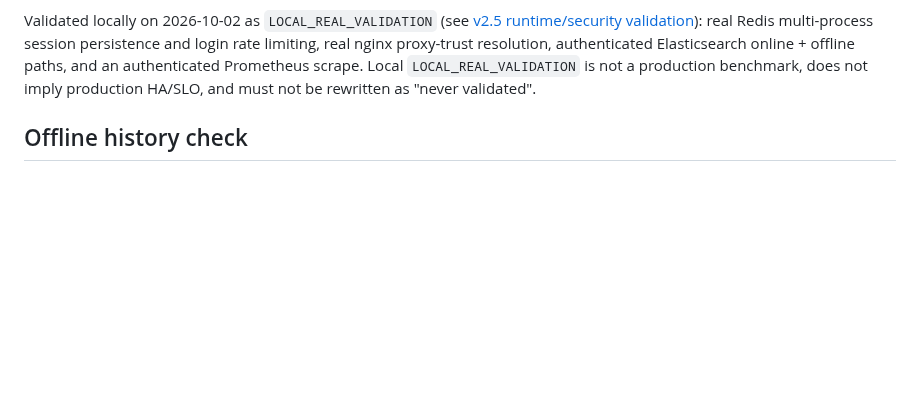
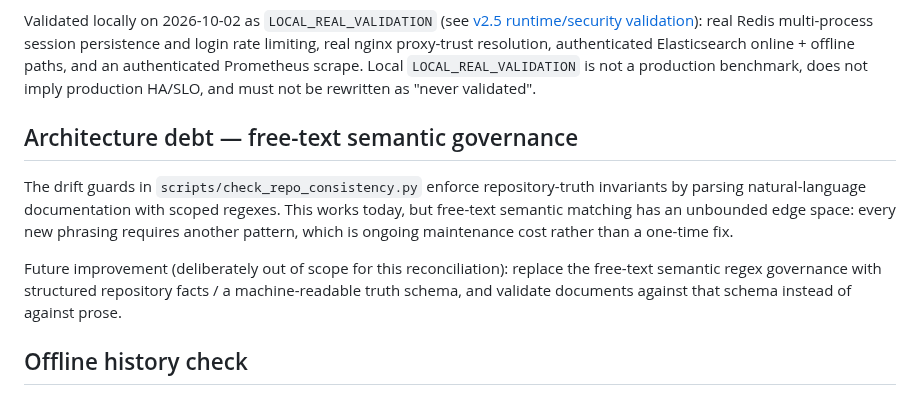
Before and after one commit to Xander-Xai/Beauty-Industry-RAG-QA-System, a Markdown page: docs/repository-truth-audit.md, the part around the change. Drawn GitHub-style; blank space fills up the shorter version.

Commit message:
docs: record free-text semantic governance as architecture debt

```diff
--- a/docs/repository-truth-audit.md
+++ b/docs/repository-truth-audit.md
@@ -92,6 +92,19 @@ authenticated Elasticsearch online + offline paths, and an authenticated Prometh
 `LOCAL_REAL_VALIDATION` is not a production benchmark, does not imply production HA/SLO, and must not be
 rewritten as "never validated".
 
+## Architecture debt — free-text semantic governance
+
+The drift guards in `scripts/check_repo_consistency.py` enforce repository-truth
+invariants by parsing natural-language documentation with scoped regexes. This
+works today, but free-text semantic matching has an unbounded edge space: every
+new phrasing requires another pattern, which is ongoing maintenance cost rather
+than a one-time fix.
+
+Future improvement (deliberately out of scope for this reconciliation):
+replace the free-text semantic regex governance with structured repository
+facts / a machine-readable truth schema, and validate documents against that
+schema instead of against prose.
+
 ## Offline history check
 
 Before the Phase 1 text-ingestion slice, `offline/` contained only the QLoRA files. Phase 1 added
```
